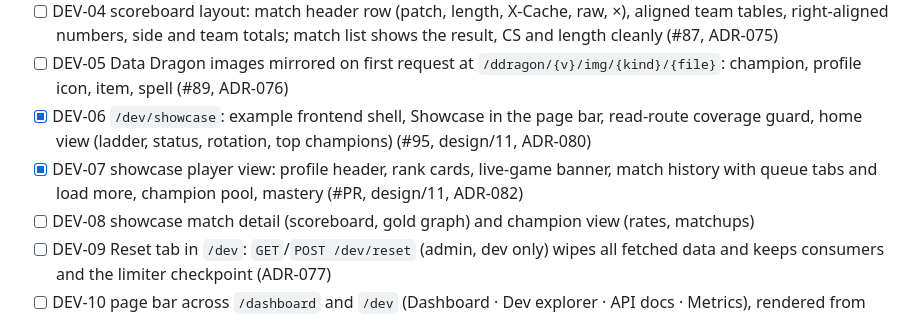
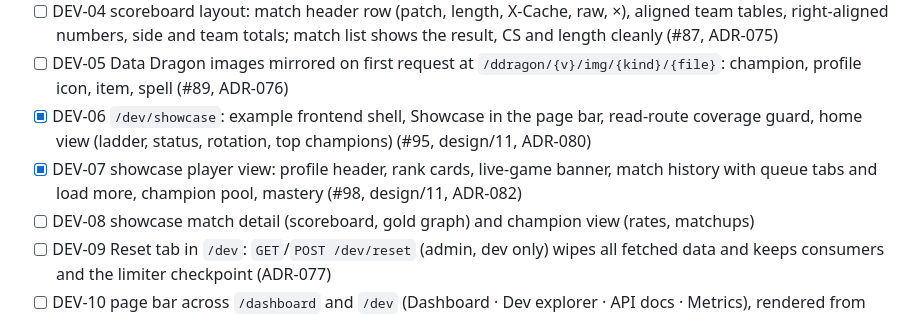
Before and after one commit to NinjaGoldfinch/riot-proxy, a Markdown page: PROGRESS.md, the part around the change. Rendered like a GitHub page.

Commit message:
docs(progress): DEV-07 PR number
Task: DEV-07

```diff
--- a/PROGRESS.md
+++ b/PROGRESS.md
@@ -209,7 +209,7 @@ Owner items still open from P8: P8-06 runbook sign-off. (P8-03's real-domain TLS
 - [ ] DEV-04 scoreboard layout: match header row (patch, length, X-Cache, raw, ×), aligned team tables, right-aligned numbers, side and team totals; match list shows the result, CS and length cleanly (#87, ADR-075)
 - [ ] DEV-05 Data Dragon images mirrored on first request at `/ddragon/{v}/img/{kind}/{file}`: champion, profile icon, item, spell (#89, ADR-076)
 - [x] DEV-06 `/dev/showcase`: example frontend shell, Showcase in the page bar, read-route coverage guard, home view (ladder, status, rotation, top champions) (#95, design/11, ADR-080)
-- [x] DEV-07 showcase player view: profile header, rank cards, live-game banner, match history with queue tabs and load more, champion pool, mastery (#PR, design/11, ADR-082)
+- [x] DEV-07 showcase player view: profile header, rank cards, live-game banner, match history with queue tabs and load more, champion pool, mastery (#98, design/11, ADR-082)
 - [ ] DEV-08 showcase match detail (scoreboard, gold graph) and champion view (rates, matchups)
 - [ ] DEV-09 Reset tab in `/dev`: `GET`/`POST /dev/reset` (admin, dev only) wipes all fetched data and keeps consumers and the limiter checkpoint (ADR-077)
 - [ ] DEV-10 page bar across `/dashboard` and `/dev` (Dashboard · Dev explorer · API docs · Metrics), rendered from config so it links only to pages that exist (ADR-078)
```
